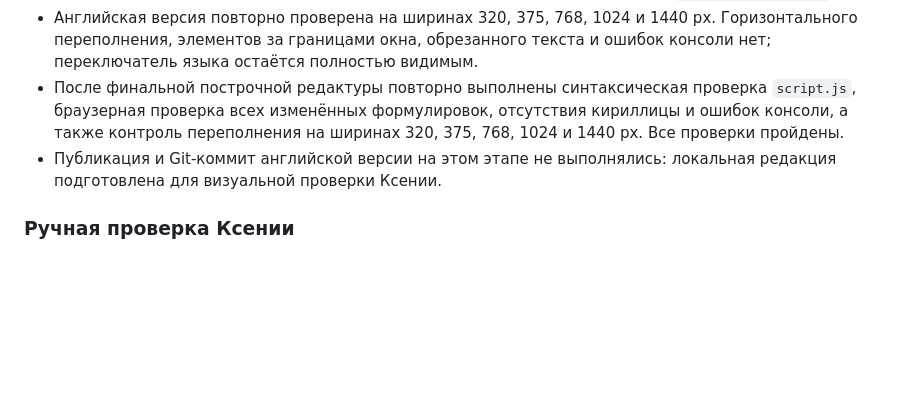
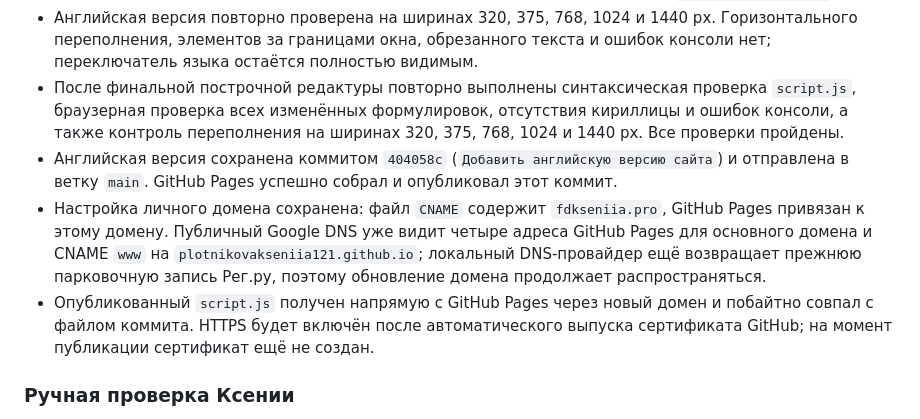
Before and after one commit to plotnikovakseniia121/lichnyy-sayt, a Markdown page: plan.md, the part around the change. GitHub-like rendering; blank space fills up the shorter version.

Commit message:
Обновить историю публикации

```diff
--- a/plan.md
+++ b/plan.md
@@ -393,7 +393,9 @@
 - Все внутренние ссылки ведут к существующим разделам, повторяющихся идентификаторов нет, фотографии загружаются, внешние WhatsApp- и Telegram-ссылки сохраняют `noopener noreferrer`.
 - Английская версия повторно проверена на ширинах 320, 375, 768, 1024 и 1440 px. Горизонтального переполнения, элементов за границами окна, обрезанного текста и ошибок консоли нет; переключатель языка остаётся полностью видимым.
 - После финальной построчной редактуры повторно выполнены синтаксическая проверка `script.js`, браузерная проверка всех изменённых формулировок, отсутствия кириллицы и ошибок консоли, а также контроль переполнения на ширинах 320, 375, 768, 1024 и 1440 px. Все проверки пройдены.
-- Публикация и Git-коммит английской версии на этом этапе не выполнялись: локальная редакция подготовлена для визуальной проверки Ксении.
+- Английская версия сохранена коммитом `404058c` (`Добавить английскую версию сайта`) и отправлена в ветку `main`. GitHub Pages успешно собрал и опубликовал этот коммит.
+- Настройка личного домена сохранена: файл `CNAME` содержит `fdkseniia.pro`, GitHub Pages привязан к этому домену. Публичный Google DNS уже видит четыре адреса GitHub Pages для основного домена и CNAME `www` на `plotnikovakseniia121.github.io`; локальный DNS-провайдер ещё возвращает прежнюю парковочную запись Рег.ру, поэтому обновление домена продолжает распространяться.
+- Опубликованный `script.js` получен напрямую с GitHub Pages через новый домен и побайтно совпал с файлом коммита. HTTPS будет включён после автоматического выпуска сертификата GitHub; на момент публикации сертификат ещё не создан.
 
 ### Ручная проверка Ксении
 
```
